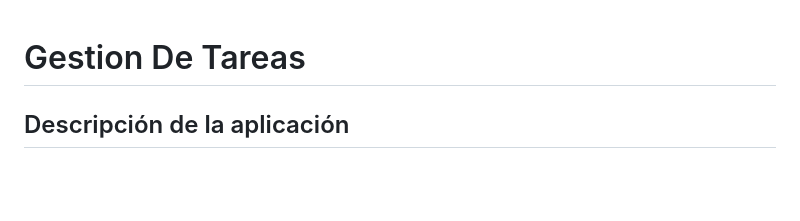
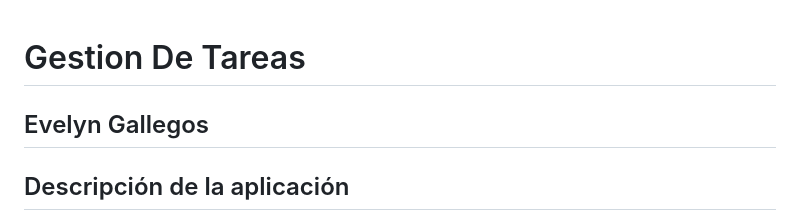
Before and after one commit to calderaevelyn016/GestiondeTareas, a Markdown page: README.md, the part around the change. Drawn GitHub-style; blank space fills up the shorter version.

```diff
--- a/README.md
+++ b/README.md
@@ -1,4 +1,6 @@
 # Gestion De Tareas
+
+## Evelyn Gallegos
 
 ## Descripción de la aplicación
 
```
